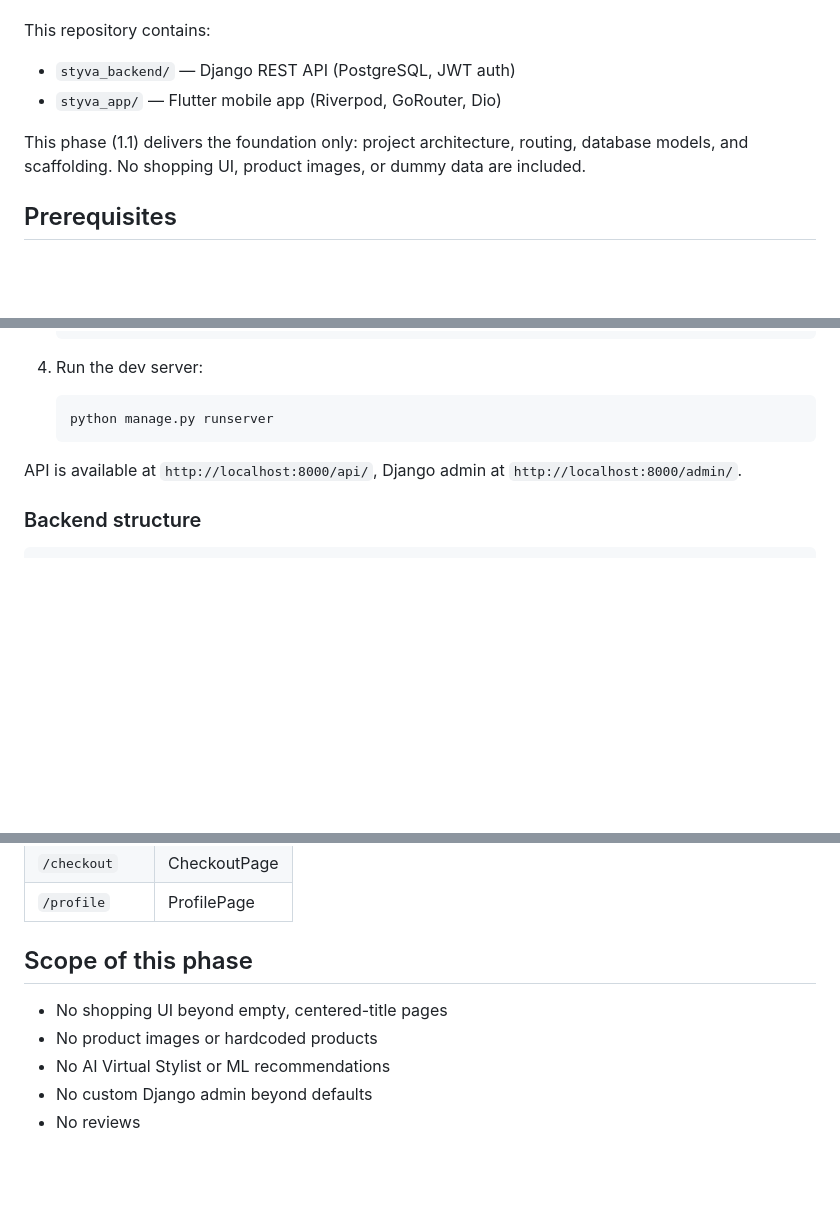
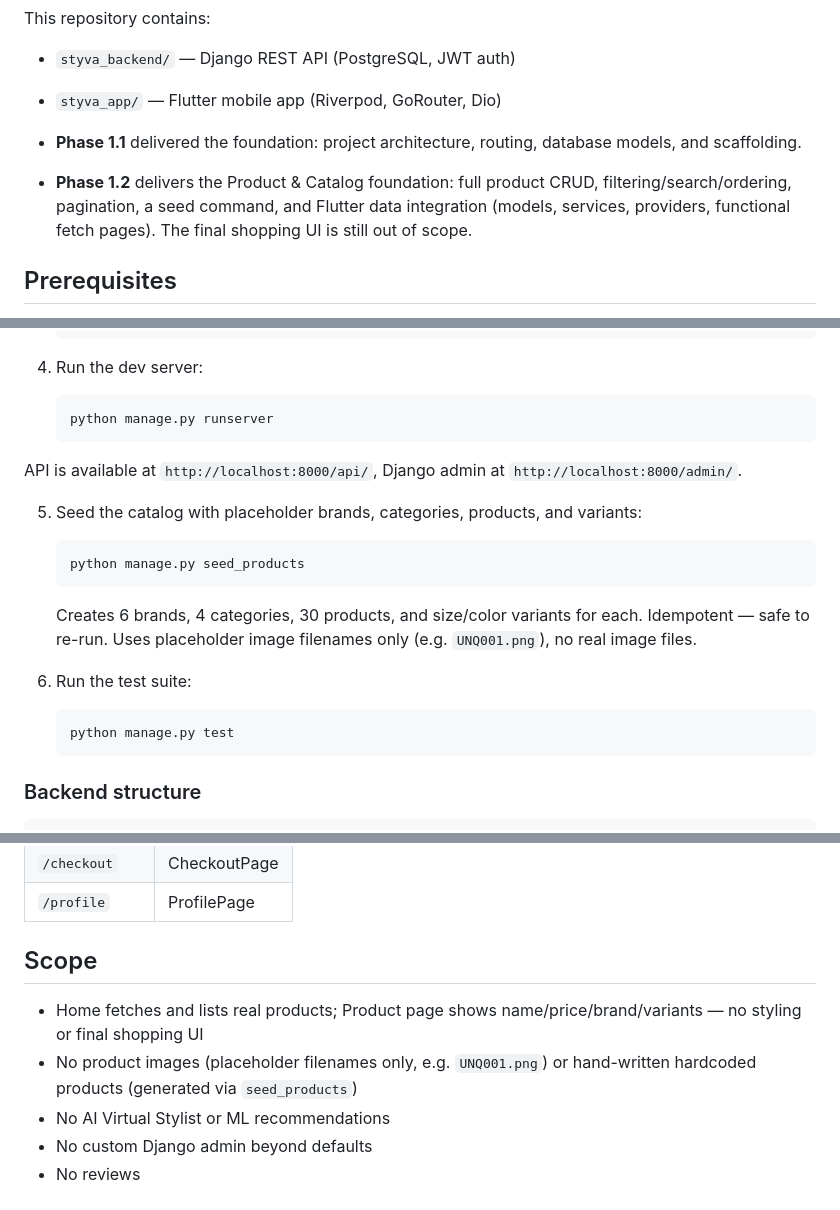
Before and after one commit to muazramzii/styva, a Markdown page: README.md, 3 parts joined by grey strips. Rendered like a GitHub page; blank space fills up the shorter version.

````diff
--- a/README.md
+++ b/README.md
@@ -7,7 +7,8 @@ This repository contains:
 - `styva_backend/` — Django REST API (PostgreSQL, JWT auth)
 - `styva_app/` — Flutter mobile app (Riverpod, GoRouter, Dio)
 
-This phase (1.1) delivers the foundation only: project architecture, routing, database models, and scaffolding. No shopping UI, product images, or dummy data are included.
+- **Phase 1.1** delivered the foundation: project architecture, routing, database models, and scaffolding.
+- **Phase 1.2** delivers the Product & Catalog foundation: full product CRUD, filtering/search/ordering, pagination, a seed command, and Flutter data integration (models, services, providers, functional fetch pages). The final shopping UI is still out of scope.
 
 ## Prerequisites
 
@@ -51,6 +52,20 @@ pip install -r requirements.txt
 
 API is available at `http://localhost:8000/api/`, Django admin at `http://localhost:8000/admin/`.
 
+5. Seed the catalog with placeholder brands, categories, products, and variants:
+
+   ```bash
+   python manage.py seed_products
+   ```
+
+   Creates 6 brands, 4 categories, 30 products, and size/color variants for each. Idempotent — safe to re-run. Uses placeholder image filenames only (e.g. `UNQ001.png`), no real image files.
+
+6. Run the test suite:
+
+   ```bash
+   python manage.py test
+   ```
+
 ### Backend structure
 
 ```
@@ -143,10 +182,10 @@ styva_app/lib/
 | `/checkout` | CheckoutPage |
 | `/profile` | ProfilePage |
 
-## Scope of this phase
+## Scope
 
-- No shopping UI beyond empty, centered-title pages
-- No product images or hardcoded products
+- Home fetches and lists real products; Product page shows name/price/brand/variants — no styling or final shopping UI
+- No product images (placeholder filenames only, e.g. `UNQ001.png`) or hand-written hardcoded products (generated via `seed_products`)
 - No AI Virtual Stylist or ML recommendations
 - No custom Django admin beyond defaults
 - No reviews
````
Also changed, not shown: other parts of README.md (+27 -3 lines).
